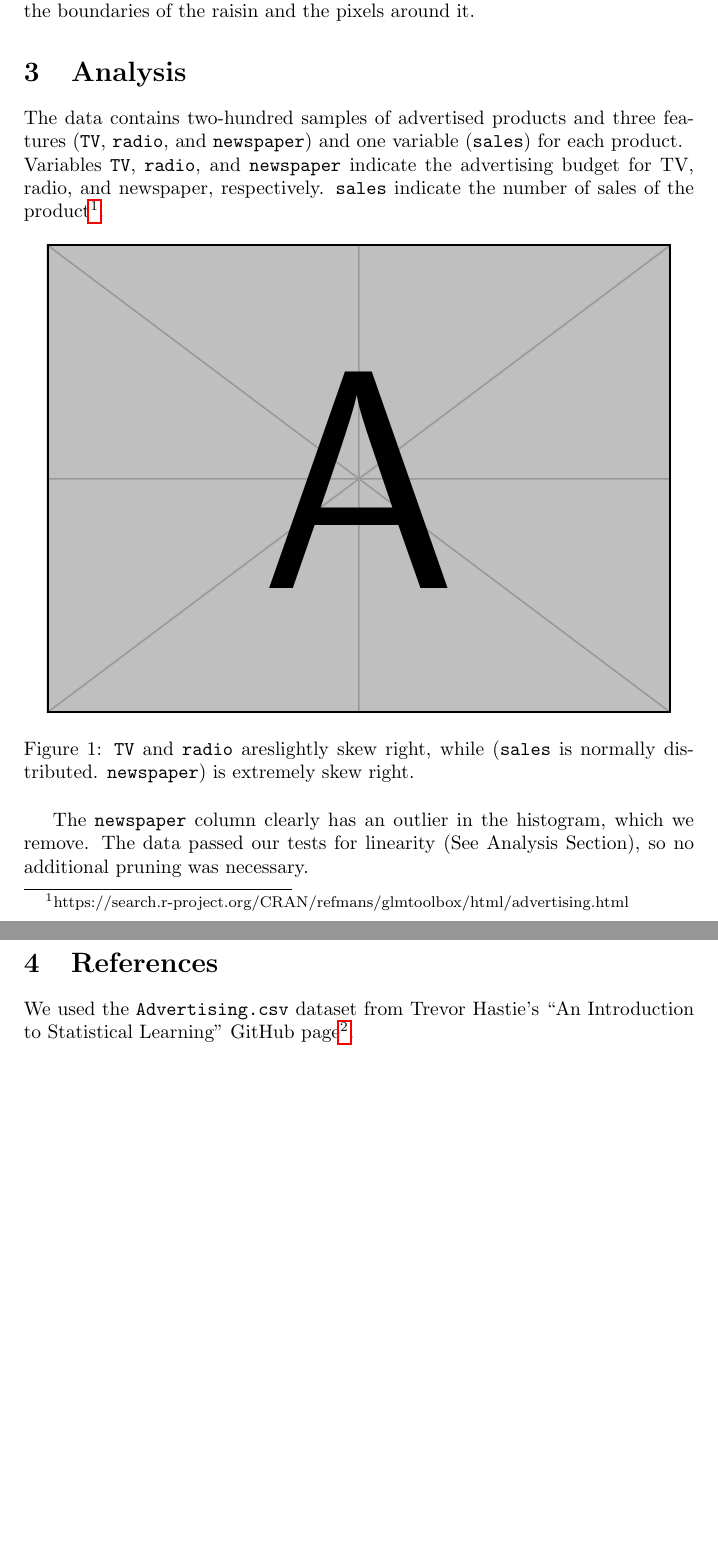
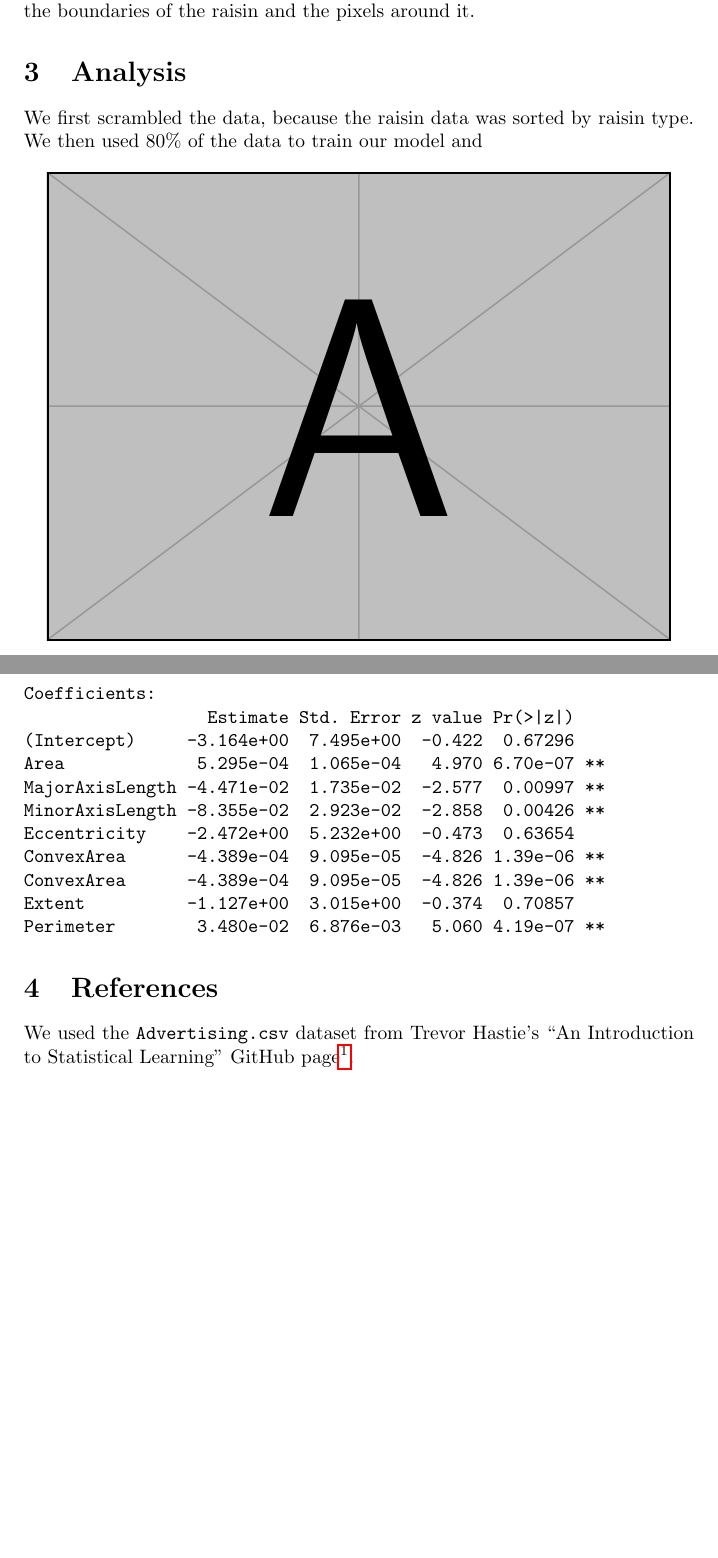
Before and after one commit to mshki/math-456, a LaTeX document (essay_3/latex/main.tex): two parts of pages 2 and 3 of 3, joined at a grey line, cut so that both start at the same text. Compiled offline with pdfLaTeX.

Commit message:
latex: updatex main

```diff
--- a/essay_3/latex/main.tex
+++ b/essay_3/latex/main.tex
@@ -35,16 +35,27 @@ Extent - Gives the ratio of the region formed by the raisin to the total pixels
 Perimeter - It measures the environment by calculating the distance between the boundaries of the raisin and the pixels around it.
 
 \section{Analysis}
- The data contains two-hundred samples of advertised products and three features (\texttt{TV}, \texttt{radio}, and \texttt{newspaper}) and one variable (\texttt{sales}) for each product.\\
- Variables \texttt{TV}, \texttt{radio}, and \texttt{newspaper} indicate the advertising budget for TV, radio, and newspaper, respectively. \texttt{sales} indicate the number of sales of the product\footnote{https://search.r-project.org/CRAN/refmans/glmtoolbox/html/advertising.html}.
+We first scrambled the data, because the raisin data was sorted by raisin type. We then used 80\% of the data to train our model and
 \begin{figure}[!h]
 	\centering
 \includegraphics{example-image-a}
-\caption{\texttt{TV} and \texttt{radio} areslightly skew right, while (\texttt{sales} is normally distributed.   \texttt{newspaper}) is extremely skew right.}
+\caption{}
 \end{figure}
+\clearpage
+\begin{verbatim}
+Coefficients:
+                  Estimate Std. Error z value Pr(>|z|)
+(Intercept)     -3.164e+00  7.495e+00  -0.422  0.67296
+Area             5.295e-04  1.065e-04   4.970 6.70e-07 **
+MajorAxisLength -4.471e-02  1.735e-02  -2.577  0.00997 **
+MinorAxisLength -8.355e-02  2.923e-02  -2.858  0.00426 **
+Eccentricity    -2.472e+00  5.232e+00  -0.473  0.63654
+ConvexArea      -4.389e-04  9.095e-05  -4.826 1.39e-06 **
+ConvexArea      -4.389e-04  9.095e-05  -4.826 1.39e-06 **
+Extent          -1.127e+00  3.015e+00  -0.374  0.70857
+Perimeter        3.480e-02  6.876e-03   5.060 4.19e-07 **
+\end{verbatim}
 
-
-The \texttt{newspaper} column clearly has an outlier in the histogram, which we remove.  The data passed our tests for linearity (See Analysis Section), so no additional pruning was necessary.
 
 
 \section{References}
```
Also changed, not shown: essay_3/latex/main.pdf, 1 other file.
